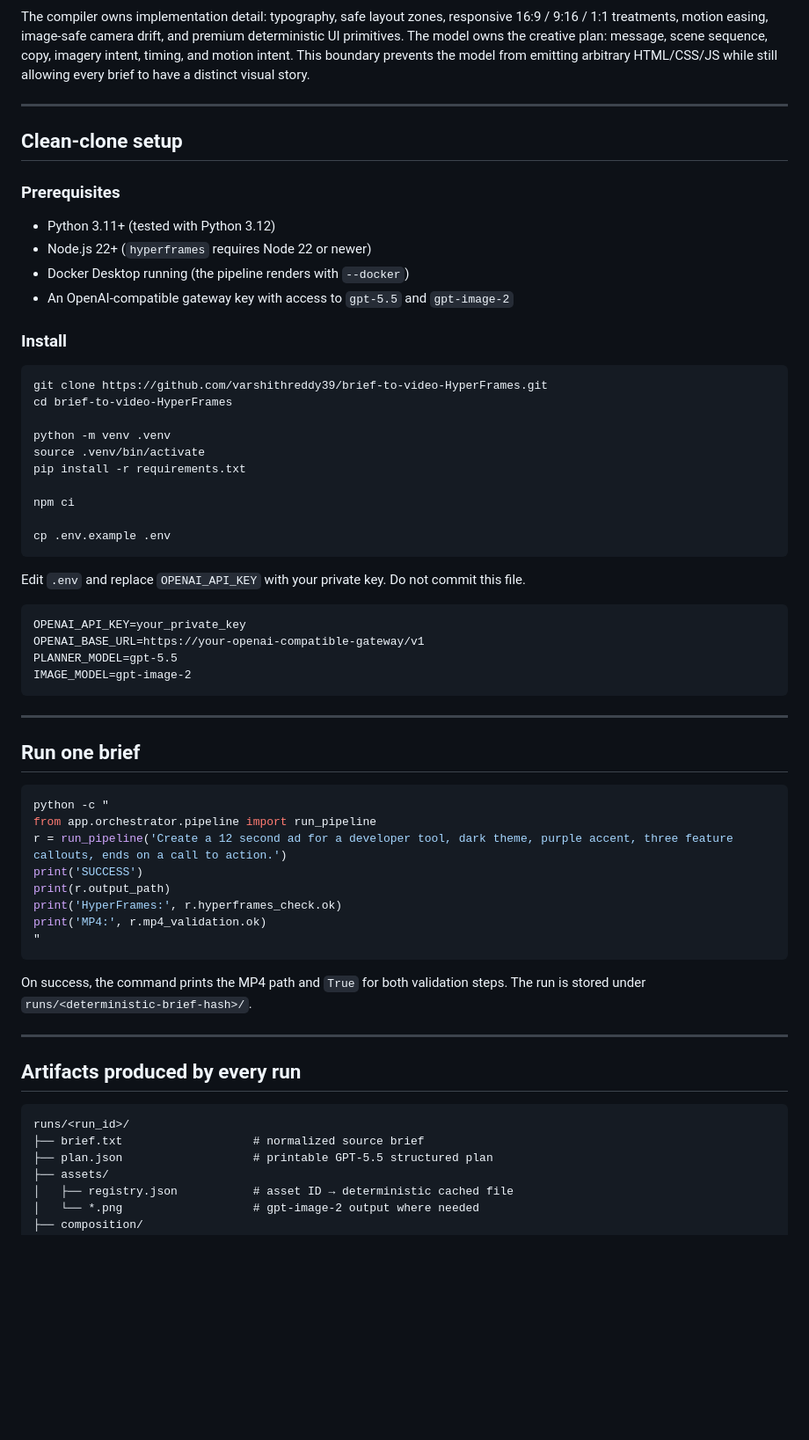
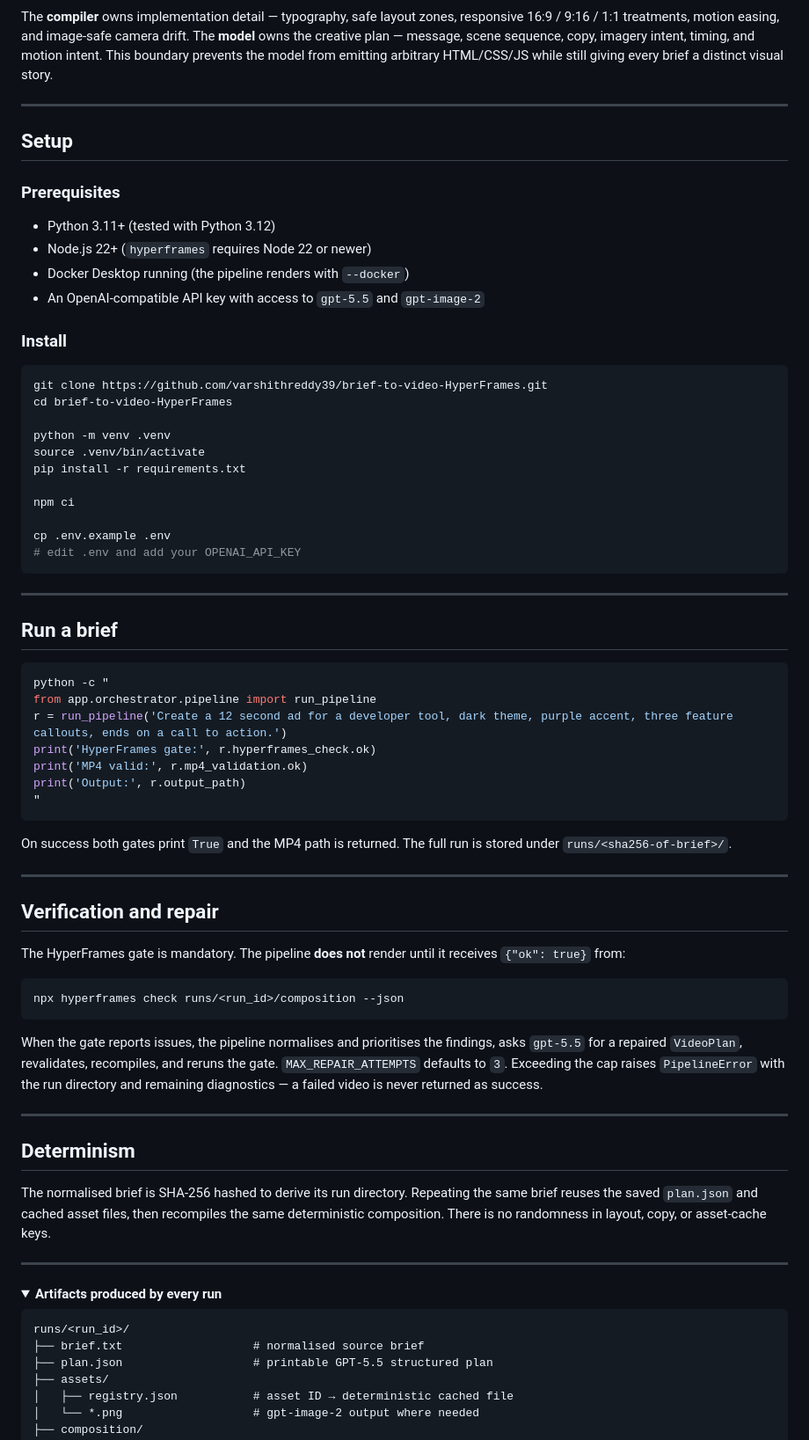
Before and after one commit to varshithreddy39/brief-to-video-HyperFrames, a Markdown page: README.md, the part around one of its changes. Shown at 88% size. GitHub-like rendering; folded sections open; blank space fills up the shorter version.

Commit message:
Redesign README: centered header, collapsible sections, cleaner output videos

````diff
--- a/README.md
+++ b/README.md
@@ -77,22 +72,17 @@ flowchart TD
 ```
 
-The compiler owns implementation detail: typography, safe layout zones,
-responsive 16:9 / 9:16 / 1:1 treatments, motion easing, image-safe camera
-drift, and premium deterministic UI primitives. The model owns the creative
-plan: message, scene sequence, copy, imagery intent, timing, and motion
-intent. This boundary prevents the model from emitting arbitrary HTML/CSS/JS
-while still allowing every brief to have a distinct visual story.
+The **compiler** owns implementation detail — typography, safe layout zones, responsive 16:9 / 9:16 / 1:1 treatments, motion easing, and image-safe camera drift. The **model** owns the creative plan — message, scene sequence, copy, imagery intent, timing, and motion intent. This boundary prevents the model from emitting arbitrary HTML/CSS/JS while still giving every brief a distinct visual story.
 
 ---
 
-## Clean-clone setup
+## Setup
 
 ### Prerequisites
 
 - Python 3.11+ (tested with Python 3.12)
 - Node.js 22+ (`hyperframes` requires Node 22 or newer)
 - Docker Desktop running (the pipeline renders with `--docker`)
-- An OpenAI-compatible gateway key with access to `gpt-5.5` and `gpt-image-2`
+- An OpenAI-compatible API key with access to `gpt-5.5` and `gpt-image-2`
 
 ### Install
 
@@ -107,43 +97,51 @@ pip install -r requirements.txt
 npm ci
 
 cp .env.example .env
-```
-
-Edit `.env` and replace `OPENAI_API_KEY` with your private key. Do not commit
-this file.
-
-```dotenv
-OPENAI_API_KEY=your_private_key
-OPENAI_BASE_URL=https://your-openai-compatible-gateway/v1
-PLANNER_MODEL=gpt-5.5
-IMAGE_MODEL=gpt-image-2
+# edit .env and add your OPENAI_API_KEY
 ```
 
 ---
 
-## Run one brief
+## Run a brief
 
 ```bash
 python -c "
 from app.orchestrator.pipeline import run_pipeline
 r = run_pipeline('Create a 12 second ad for a developer tool, dark theme, purple accent, three feature callouts, ends on a call to action.')
-print('SUCCESS')
-print(r.output_path)
-print('HyperFrames:', r.hyperframes_check.ok)
-print('MP4:', r.mp4_validation.ok)
+print('HyperFrames gate:', r.hyperframes_check.ok)
+print('MP4 valid:', r.mp4_validation.ok)
+print('Output:', r.output_path)
 "
 ```
 
-On success, the command prints the MP4 path and `True` for both validation
-steps. The run is stored under `runs/<deterministic-brief-hash>/`.
+On success both gates print `True` and the MP4 path is returned. The full run is stored under `runs/<sha256-of-brief>/`.
 
 ---
 
-## Artifacts produced by every run
+## Verification and repair
+
+The HyperFrames gate is mandatory. The pipeline **does not** render until it receives `{"ok": true}` from:
+
+```bash
+npx hyperframes check runs/<run_id>/composition --json
+```
+
+When the gate reports issues, the pipeline normalises and prioritises the findings, asks `gpt-5.5` for a repaired `VideoPlan`, revalidates, recompiles, and reruns the gate. `MAX_REPAIR_ATTEMPTS` defaults to `3`. Exceeding the cap raises `PipelineError` with the run directory and remaining diagnostics — a failed video is never returned as success.
+
+---
+
+## Determinism
+
+The normalised brief is SHA-256 hashed to derive its run directory. Repeating the same brief reuses the saved `plan.json` and cached asset files, then recompiles the same deterministic composition. There is no randomness in layout, copy, or asset-cache keys.
+
+---
+
+<details>
+<summary><strong>Artifacts produced by every run</strong></summary>
 
 ```text
 runs/<run_id>/
-├── brief.txt                   # normalized source brief
+├── brief.txt                   # normalised source brief
 ├── plan.json                   # printable GPT-5.5 structured plan
 ├── assets/
 │   ├── registry.json           # asset ID → deterministic cached file
````
Also changed, not shown: other parts of README.md (+45 -68 lines).
